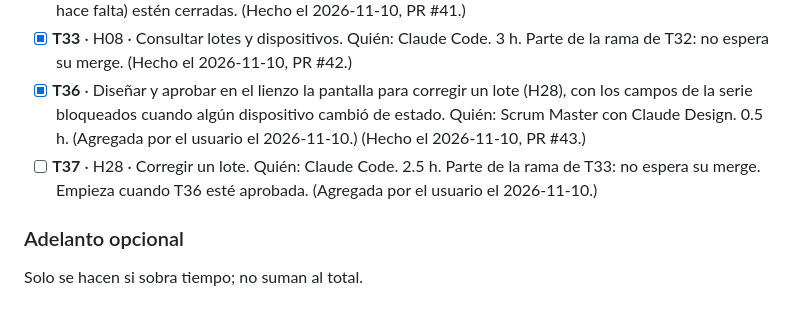
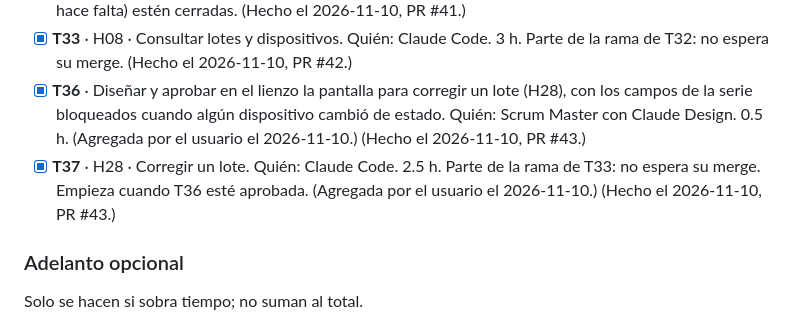
Before and after one commit to Cerati1998/SIGLA-TOS, a Markdown page: docs/sprint-2.md, the part around the change. GitHub-like rendering.

```diff
--- a/docs/sprint-2.md
+++ b/docs/sprint-2.md
@@ -39,7 +39,7 @@ Marca de avance: `[ ]` pendiente, `[x]` terminada. Las tareas arrastradas conser
 - [x] **T32** · H07 · Ingresar un lote de dispositivos. Incluye las tablas de lote y dispositivos, y deja `docs/database.md` al día en el mismo PR. Quién: Claude Code. 4 h. Empieza cuando T27 (y T30, si hace falta) estén cerradas. (Hecho el 2026-11-10, PR #41.)
 - [x] **T33** · H08 · Consultar lotes y dispositivos. Quién: Claude Code. 3 h. Parte de la rama de T32: no espera su merge. (Hecho el 2026-11-10, PR #42.)
 - [x] **T36** · Diseñar y aprobar en el lienzo la pantalla para corregir un lote (H28), con los campos de la serie bloqueados cuando algún dispositivo cambió de estado. Quién: Scrum Master con Claude Design. 0.5 h. (Agregada por el usuario el 2026-11-10.) (Hecho el 2026-11-10, PR #43.)
-- [ ] **T37** · H28 · Corregir un lote. Quién: Claude Code. 2.5 h. Parte de la rama de T33: no espera su merge. Empieza cuando T36 esté aprobada. (Agregada por el usuario el 2026-11-10.)
+- [x] **T37** · H28 · Corregir un lote. Quién: Claude Code. 2.5 h. Parte de la rama de T33: no espera su merge. Empieza cuando T36 esté aprobada. (Agregada por el usuario el 2026-11-10.) (Hecho el 2026-11-10, PR #43.)
 
 ### Adelanto opcional
 Solo se hacen si sobra tiempo; no suman al total.
```
Also changed, not shown: docs/product-backlog.md (+1 -1 lines).
